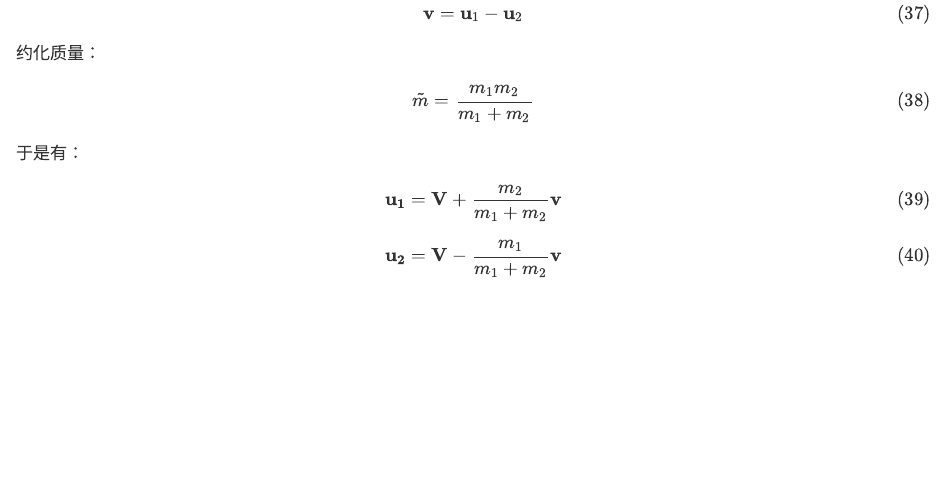
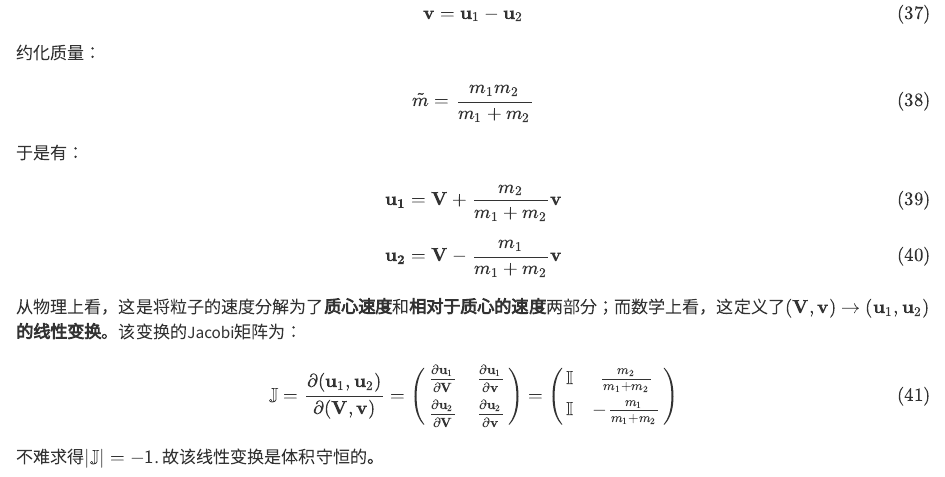
Before and after one commit to tianninglyu/Theoretical_Astrophysics_Notes, a Quarto document (kinetics.qmd): the page in a window 1100 px wide, from 4650 px down. Rendered offline with R 4.5, knitr and Pandoc in place of Quarto, with nearby package versions.

Commit message:
update collision

```diff
--- a/kinetics.qmd
+++ b/kinetics.qmd
@@ -182,3 +182,11 @@ $$ {#eq-u1}
 $$
 \mathbf{u_{2}}=\mathbf{V}-\frac{m_{1}}{m_{1}+m_{2}}\mathbf{v}
 $$ {#eq-u2}
+
+从物理上看，这是将粒子的速度分解为了**质心速度**和**相对于质心的速度**两部分；而数学上看，这定义了**$(\mathbf{V},\mathbf{v})\rightarrow(\mathbf{u}_{1},\mathbf{u}_{2})$的线性变换**。该变换的Jacobi矩阵为：
+
+$$
+\mathbb{J}=\frac{\partial(\mathbf{u}_{1},\mathbf{u}_{2})}{\partial(\mathbf{V},\mathbf{v})}=\begin{pmatrix}\frac{\partial\mathbf{u}_{1}}{\partial\mathbf{V}}&\frac{\partial\mathbf{u}_{1}}{\partial\mathbf{v}}\\\frac{\partial\mathbf{u}_{2}}{\partial\mathbf{V}}&\frac{\partial\mathbf{u}_{2}}{\partial\mathbf{v}}\end{pmatrix}=\begin{pmatrix}\mathbb{I}&\frac{m_{2}}{m_{1}+m_{2}}\\\mathbb{I}&-\frac{m_{1}}{m_{1}+m_{2}}\end{pmatrix}
+$$ {#eq-jmatrix}
+
+不难求得$|\mathbb{J}|=-1$. 故该线性变换是体积守恒的。
```
Also changed, not shown: .quarto/idx/kinetics.qmd.json, 4 other files.
